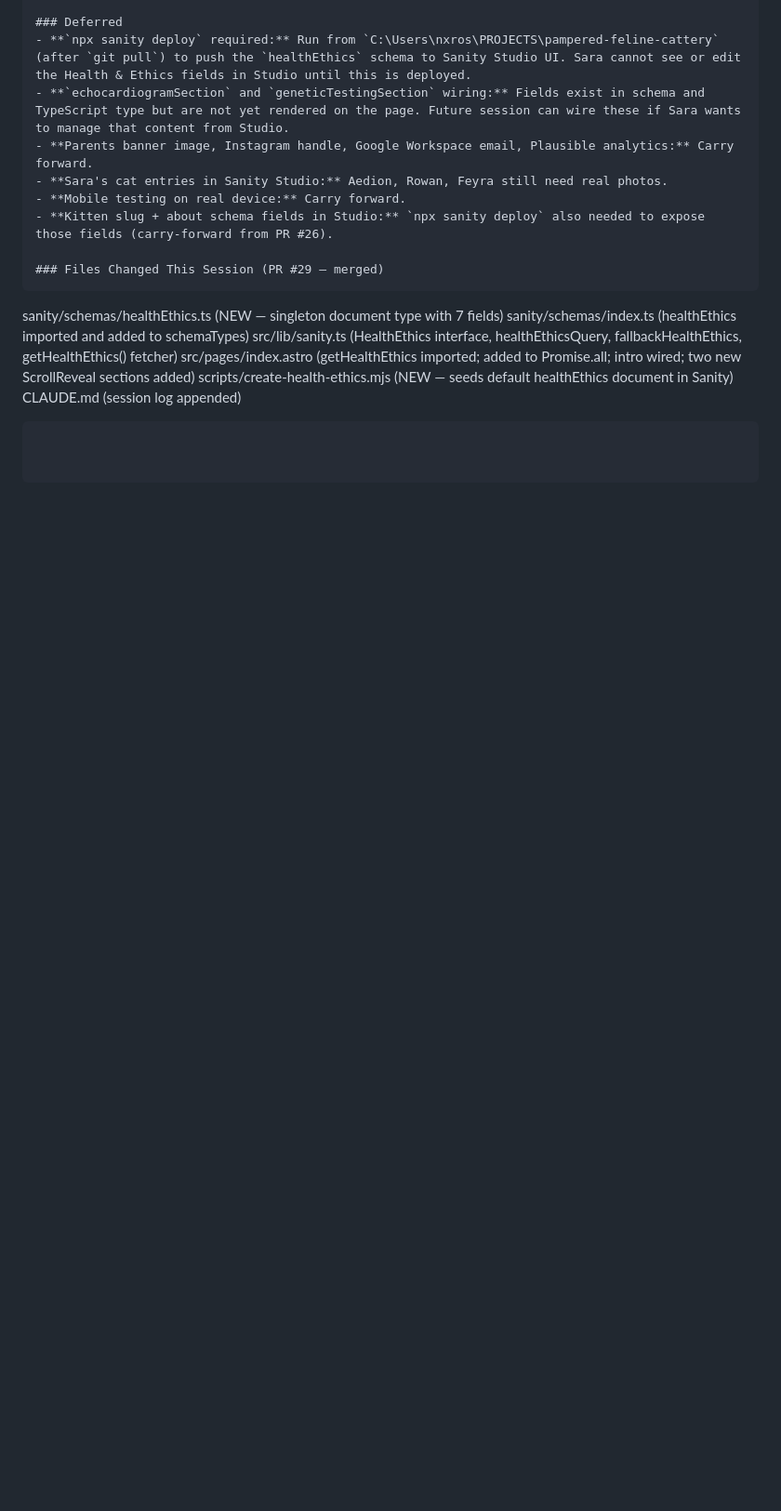
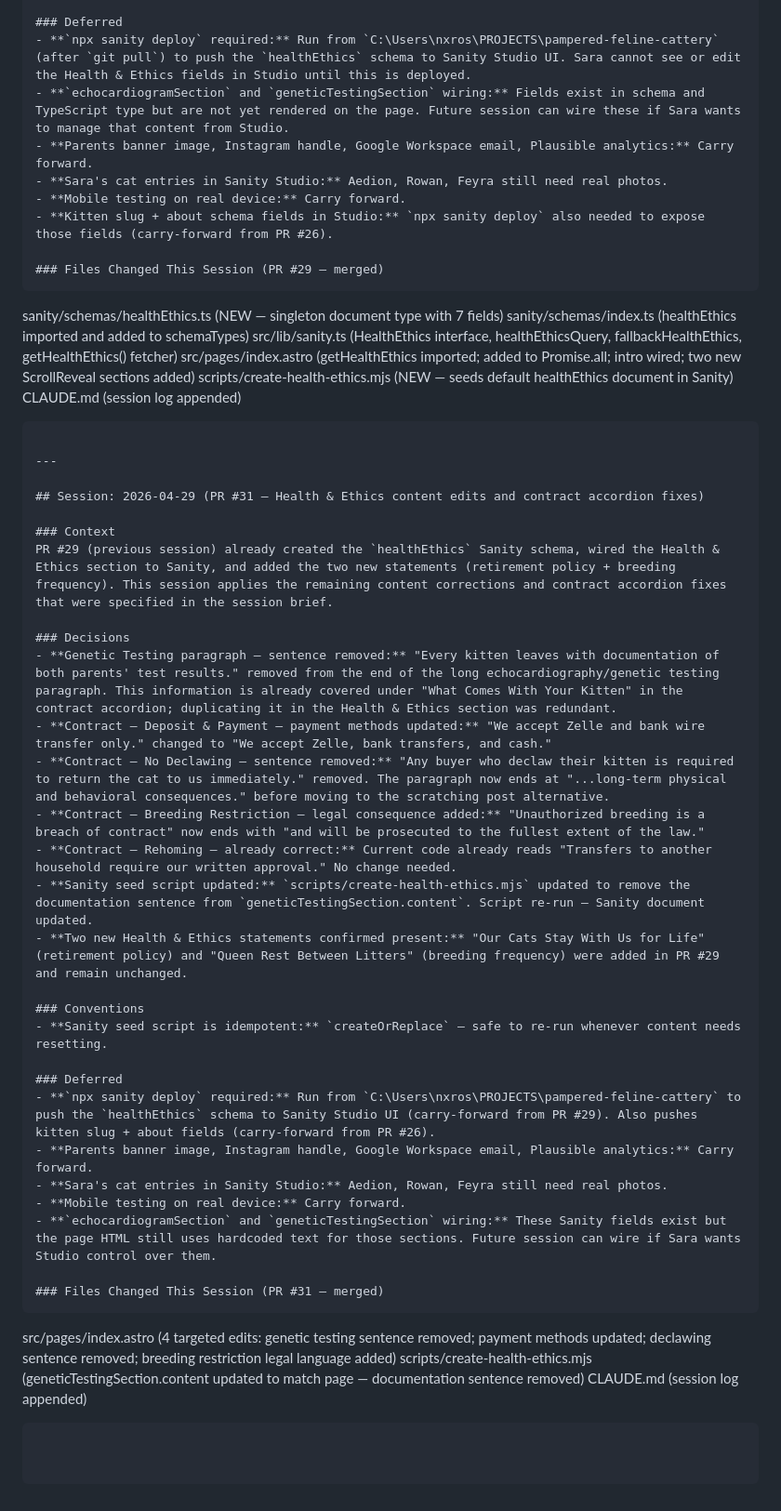
Before and after one commit to nxrose1985/pampered-feline-cattery, a Markdown page: CLAUDE.md, the part around the change. Shown at 93% size. Drawn GitHub-style; blank space fills up the shorter version.

Commit message:
Append session log for PR #31 to CLAUDE.md

````diff
--- a/CLAUDE.md
+++ b/CLAUDE.md
@@ -1271,3 +1271,36 @@ src/pages/index.astro              (getHealthEthics imported; added to Promise.a
 scripts/create-health-ethics.mjs   (NEW — seeds default healthEthics document in Sanity)
 CLAUDE.md                          (session log appended)
 ```
+
+---
+
+## Session: 2026-04-29 (PR #31 — Health & Ethics content edits and contract accordion fixes)
+
+### Context
+PR #29 (previous session) already created the `healthEthics` Sanity schema, wired the Health & Ethics section to Sanity, and added the two new statements (retirement policy + breeding frequency). This session applies the remaining content corrections and contract accordion fixes that were specified in the session brief.
+
+### Decisions
+- **Genetic Testing paragraph — sentence removed:** "Every kitten leaves with documentation of both parents' test results." removed from the end of the long echocardiography/genetic testing paragraph. This information is already covered under "What Comes With Your Kitten" in the contract accordion; duplicating it in the Health & Ethics section was redundant.
+- **Contract — Deposit & Payment — payment methods updated:** "We accept Zelle and bank wire transfer only." changed to "We accept Zelle, bank transfers, and cash."
+- **Contract — No Declawing — sentence removed:** "Any buyer who declaw their kitten is required to return the cat to us immediately." removed. The paragraph now ends at "...long-term physical and behavioral consequences." before moving to the scratching post alternative.
+- **Contract — Breeding Restriction — legal consequence added:** "Unauthorized breeding is a breach of contract" now ends with "and will be prosecuted to the fullest extent of the law."
+- **Contract — Rehoming — already correct:** Current code already reads "Transfers to another household require our written approval." No change needed.
+- **Sanity seed script updated:** `scripts/create-health-ethics.mjs` updated to remove the documentation sentence from `geneticTestingSection.content`. Script re-run — Sanity document updated.
+- **Two new Health & Ethics statements confirmed present:** "Our Cats Stay With Us for Life" (retirement policy) and "Queen Rest Between Litters" (breeding frequency) were added in PR #29 and remain unchanged.
+
+### Conventions
+- **Sanity seed script is idempotent:** `createOrReplace` — safe to re-run whenever content needs resetting.
+
+### Deferred
+- **`npx sanity deploy` required:** Run from `C:\Users\nxros\PROJECTS\pampered-feline-cattery` to push the `healthEthics` schema to Sanity Studio UI (carry-forward from PR #29). Also pushes kitten slug + about fields (carry-forward from PR #26).
+- **Parents banner image, Instagram handle, Google Workspace email, Plausible analytics:** Carry forward.
+- **Sara's cat entries in Sanity Studio:** Aedion, Rowan, Feyra still need real photos.
+- **Mobile testing on real device:** Carry forward.
+- **`echocardiogramSection` and `geneticTestingSection` wiring:** These Sanity fields exist but the page HTML still uses hardcoded text for those sections. Future session can wire if Sara wants Studio control over them.
+
+### Files Changed This Session (PR #31 — merged)
+```
+src/pages/index.astro              (4 targeted edits: genetic testing sentence removed; payment methods updated; declawing sentence removed; breeding restriction legal language added)
+scripts/create-health-ethics.mjs   (geneticTestingSection.content updated to match page — documentation sentence removed)
+CLAUDE.md                          (session log appended)
+```
````
